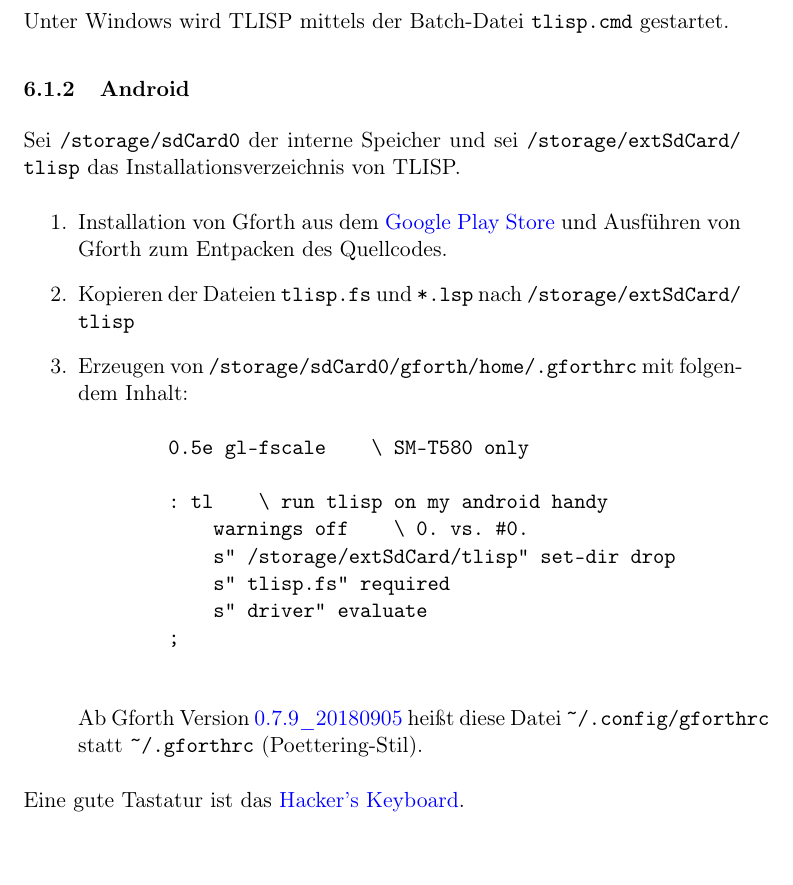
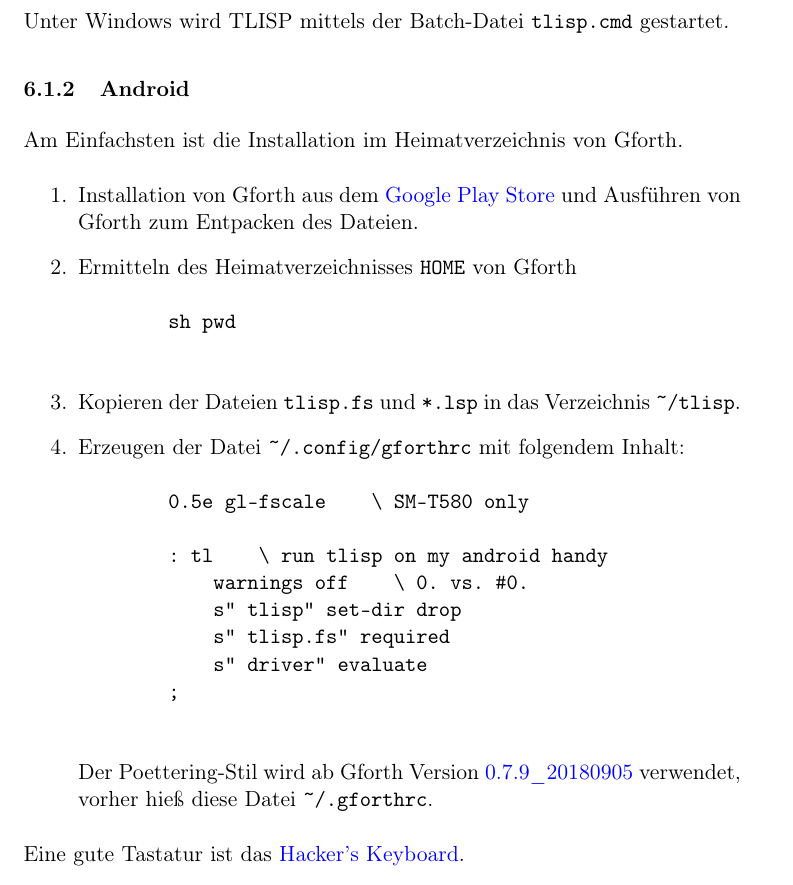
Before and after one commit to hieberst/tlisp, a LaTeX document (doc/tlisp.tex): part of page 6 of 14, cut so that both start at the same text, the shorter picture padded with empty space. Compiled offline with pdfLaTeX; the source files are stored in an older character set and shown here as Unicode.

Commit message:
Updated Android installation steps

```diff
--- a/doc/tlisp.tex
+++ b/doc/tlisp.tex
@@ -29,8 +29,7 @@
 	pdftitle={TLISP},
 	pdfauthor={Steffen Hieber},
 	pdfpagemode=UseNone,
-	pdfstartview=FitH,
-	pdfstartpage=4
+	pdfstartview=FitH
 }
 \fi
 
@@ -241,27 +240,28 @@ Siehe auch:   & \multicolumn{2}{l}{\hyperref[NUMBERP]{NUMBERP}}
 Unter Windows wird TLISP mittels der Batch-Datei \path{tlisp.cmd}\index{tlisp.cmd} gestartet.
 
 \subsubsection{Android}
-Sei \path{/storage/sdCard0} der interne Speicher und sei
-\path{/storage/extSdCard/tlisp} das Installationsverzeichnis von TLISP.
+Am Einfachsten ist die Installation im Heimatverzeichnis von Gforth.
 \begin{enumerate}
 \item Installation von Gforth aus dem \href{https://play.google.com/store/apps/details?id=gnu.gforth}{Google Play Store} und Ausführen von Gforth
-      zum Entpacken des Quellcodes.
-\item Kopieren der Dateien \path{tlisp.fs} und \path{*.lsp} nach
-      \path{/storage/extSdCard/tlisp}
-\item Erzeugen von \path{/storage/sdCard0/gforth/home/.gforthrc} mit
-      folgendem Inhalt:
+      zum Entpacken des Dateien.
+\item Ermitteln des Heimatverzeichnisses \verb|HOME| von Gforth
+        \begin{verbatim}
+        sh pwd
+        \end{verbatim}
+\item Kopieren der Dateien \path{tlisp.fs} und \path{*.lsp} in das Verzeichnis \path{~/tlisp}.
+\item Erzeugen der Datei \path{~/.config/gforthrc} mit folgendem Inhalt:
         \begin{verbatim}
         0.5e gl-fscale    \ SM-T580 only
 
         : tl    \ run tlisp on my android handy
             warnings off    \ 0. vs. #0.
-            s" /storage/extSdCard/tlisp" set-dir drop
+            s" tlisp" set-dir drop
             s" tlisp.fs" required
             s" driver" evaluate
         ;
         \end{verbatim}
-      Ab Gforth Version \href{https://github.com/forthy42/gforth/releases/tag/0.7.9_20180905}{0.7.9\_20180905}
-      heißt diese Datei \path{~/.config/gforthrc} statt \path{~/.gforthrc} (Poettering-Stil).
+      Der Poettering-Stil wird ab Gforth Version \href{https://github.com/forthy42/gforth/releases/tag/0.7.9_20180905}{0.7.9\_20180905}
+      verwendet, vorher hieß diese Datei \path{~/.gforthrc}.
 \end{enumerate}
 Eine gute Tastatur ist das \href{https://play.google.com/store/apps/details?id=org.pocketworkstation.pckeyboard}{Hacker's Keyboard}.
 
```
